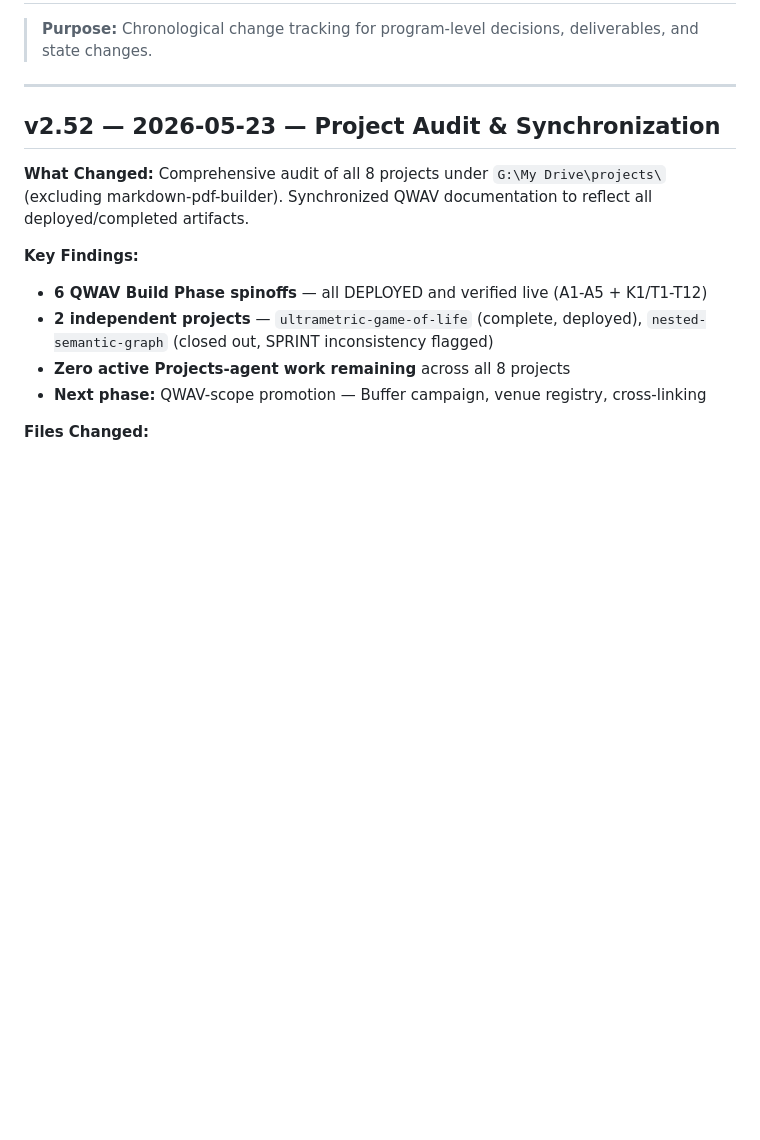
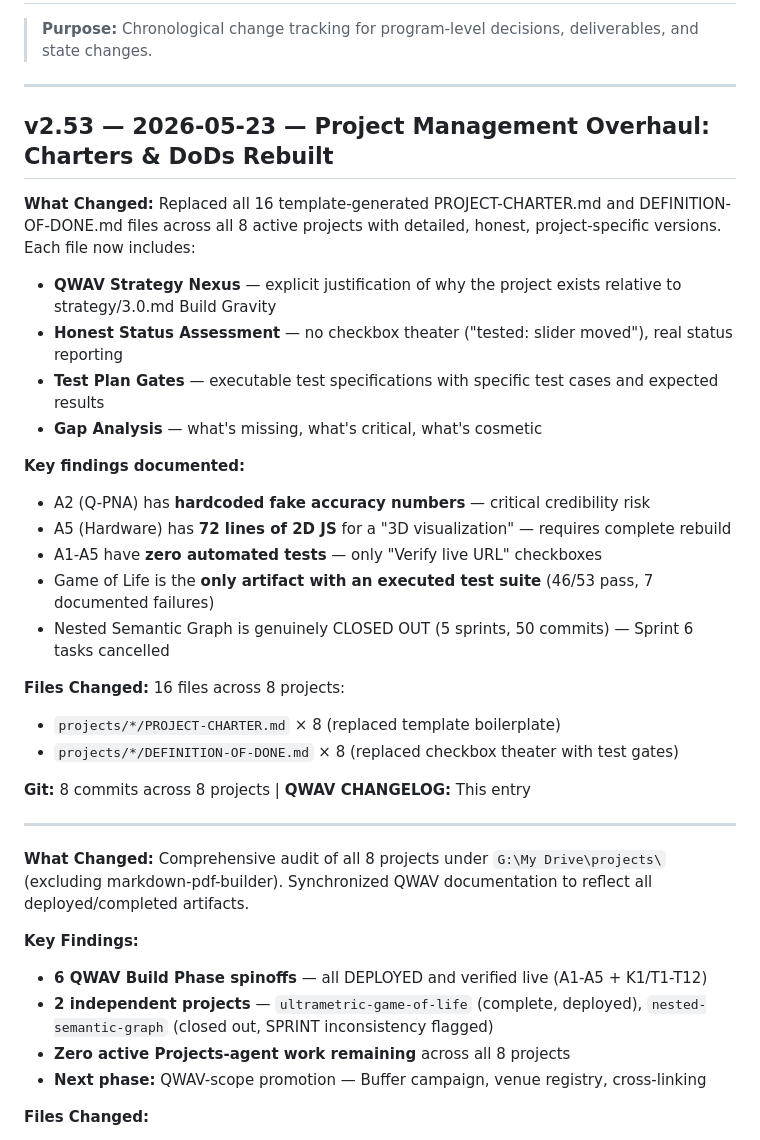
Before and after one commit to QNFO/QWAV, a Markdown page: CHANGELOG.md, the part around the change. Drawn GitHub-style; blank space fills up the shorter version.

Commit message:
ACTION:EDIT FILE: CHANGELOG.md RATIONALE:Documented v2.53 project management overhaul - 16 charter/DoD files rebuilt across 8 projects.

```diff
--- a/CHANGELOG.md
+++ b/CHANGELOG.md
@@ -4,7 +4,28 @@
 
 ---
 
-## v2.52 — 2026-05-23 — Project Audit & Synchronization
+## v2.53 — 2026-05-23 — Project Management Overhaul: Charters & DoDs Rebuilt
+
+**What Changed:** Replaced all 16 template-generated PROJECT-CHARTER.md and DEFINITION-OF-DONE.md files across all 8 active projects with detailed, honest, project-specific versions. Each file now includes:
+- **QWAV Strategy Nexus** — explicit justification of why the project exists relative to strategy/3.0.md Build Gravity
+- **Honest Status Assessment** — no checkbox theater ("tested: slider moved"), real status reporting
+- **Test Plan Gates** — executable test specifications with specific test cases and expected results
+- **Gap Analysis** — what's missing, what's critical, what's cosmetic
+
+**Key findings documented:**
+- A2 (Q-PNA) has **hardcoded fake accuracy numbers** — critical credibility risk
+- A5 (Hardware) has **72 lines of 2D JS** for a "3D visualization" — requires complete rebuild
+- A1-A5 have **zero automated tests** — only "Verify live URL" checkboxes
+- Game of Life is the **only artifact with an executed test suite** (46/53 pass, 7 documented failures)
+- Nested Semantic Graph is genuinely CLOSED OUT (5 sprints, 50 commits) — Sprint 6 tasks cancelled
+
+**Files Changed:** 16 files across 8 projects:
+- `projects/*/PROJECT-CHARTER.md` × 8 (replaced template boilerplate)
+- `projects/*/DEFINITION-OF-DONE.md` × 8 (replaced checkbox theater with test gates)
+
+**Git:** 8 commits across 8 projects | **QWAV CHANGELOG:** This entry
+
+---
 
 **What Changed:** Comprehensive audit of all 8 projects under `G:\My Drive\projects\` (excluding markdown-pdf-builder). Synchronized QWAV documentation to reflect all deployed/completed artifacts.
 
```
